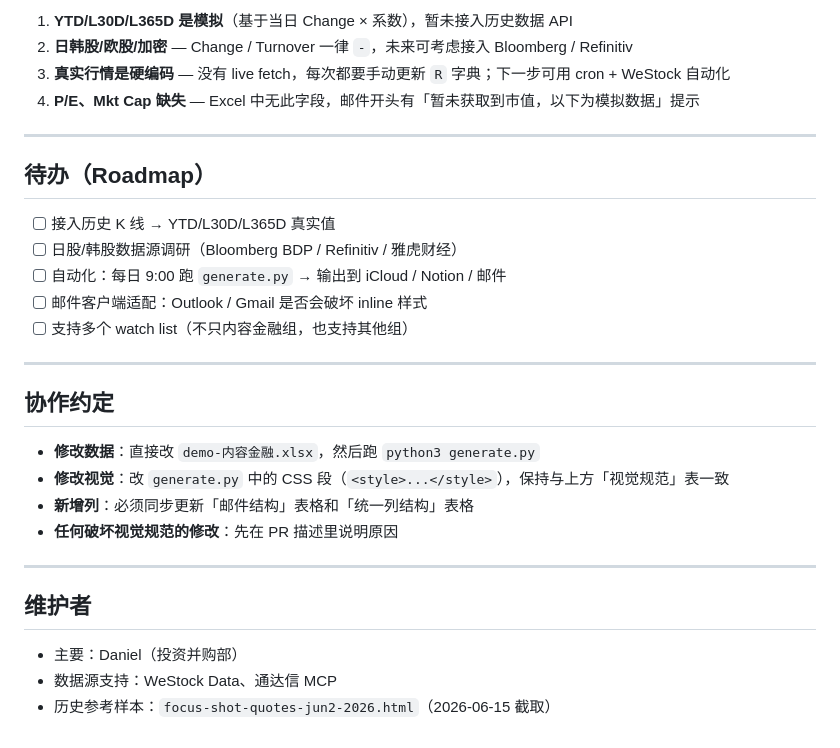
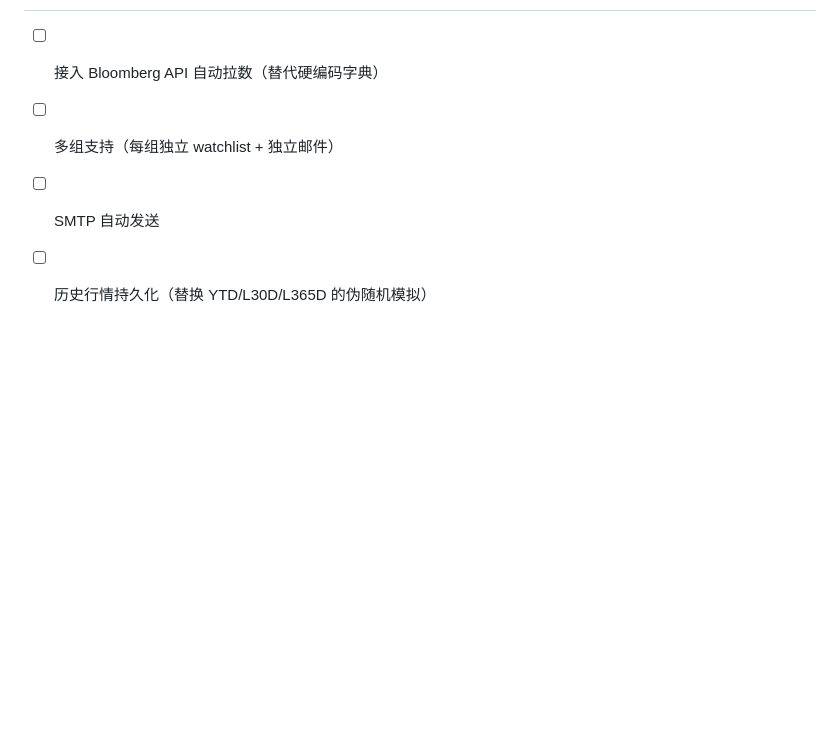
Before and after one commit to Shanexzxz/watchlist, a Markdown page: README.md, the part around one of its changes. Rendered like a GitHub page; blank space fills up the shorter version.

```diff
--- a/README.md
+++ b/README.md
@@ -139,32 +113,5 @@ python3 generate.py
 
-1. **YTD/L30D/L365D 是模拟**（基于当日 Change × 系数），暂未接入历史数据 API
-2. **日韩股/欧股/加密** — Change / Turnover 一律 `-`，未来可考虑接入 Bloomberg / Refinitiv
-3. **真实行情是硬编码** — 没有 live fetch，每次都要手动更新 `R` 字典；下一步可用 cron + WeStock 自动化
-4. **P/E、Mkt Cap 缺失** — Excel 中无此字段，邮件开头有「暂未获取到市值，以下为模拟数据」提示
-
----
-
-## 待办（Roadmap）
-
-- [ ] 接入历史 K 线 → YTD/L30D/L365D 真实值
-- [ ] 日股/韩股数据源调研（Bloomberg BDP / Refinitiv / 雅虎财经）
-- [ ] 自动化：每日 9:00 跑 `generate.py` → 输出到 iCloud / Notion / 邮件
-- [ ] 邮件客户端适配：Outlook / Gmail 是否会破坏 inline 样式
-- [ ] 支持多个 watch list（不只内容金融组，也支持其他组）
-
----
-
-## 协作约定
-
-- **修改数据**：直接改 `demo-内容金融.xlsx`，然后跑 `python3 generate.py`
-- **修改视觉**：改 `generate.py` 中的 CSS 段（`<style>...</style>`），保持与上方「视觉规范」表一致
-- **新增列**：必须同步更新「邮件结构」表格和「统一列结构」表格
-- **任何破坏视觉规范的修改**：先在 PR 描述里说明原因
-
----
-
-## 维护者
-
-- 主要：Daniel（投资并购部）
-- 数据源支持：WeStock Data、通达信 MCP
-- 历史参考样本：`focus-shot-quotes-jun2-2026.html`（2026-06-15 截取）
+- [ ] 接入 Bloomberg API 自动拉数（替代硬编码字典）
+- [ ] 多组支持（每组独立 watchlist + 独立邮件）
+- [ ] SMTP 自动发送
+- [ ] 历史行情持久化（替换 YTD/L30D/L365D 的伪随机模拟）
```
Also changed, not shown: other parts of README.md (+75 -101 lines).
